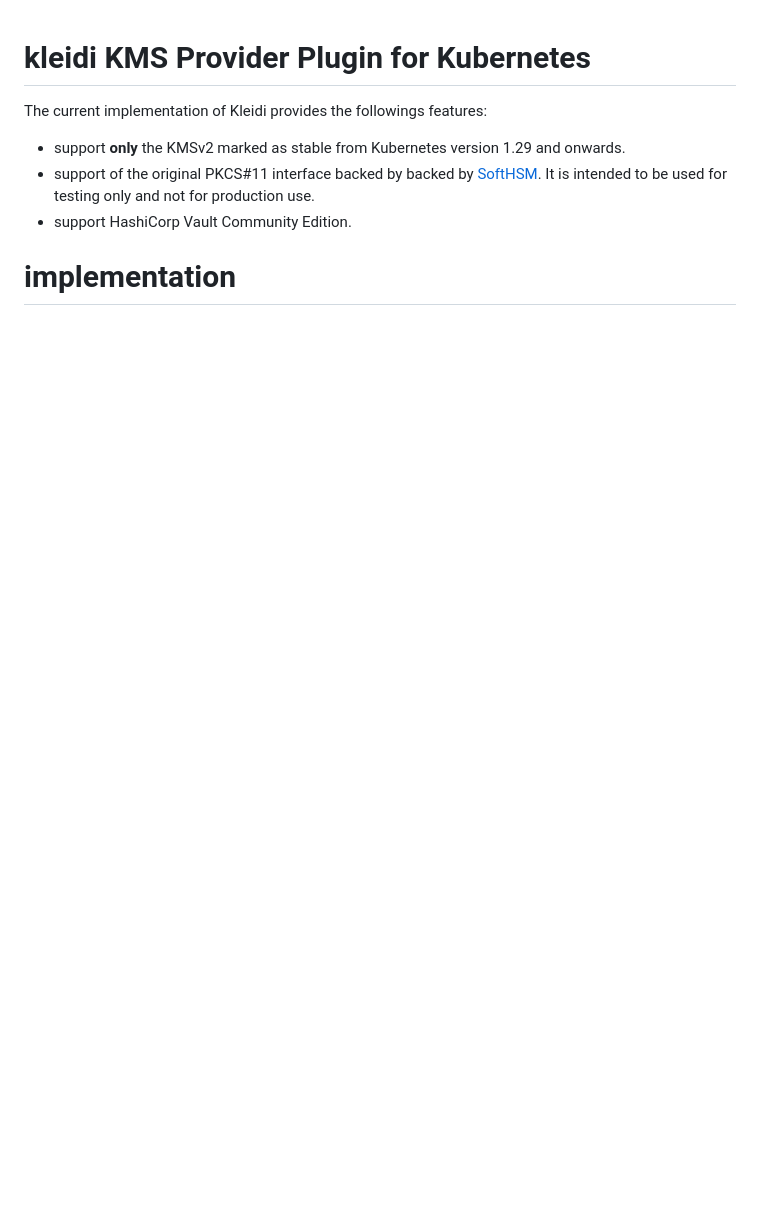
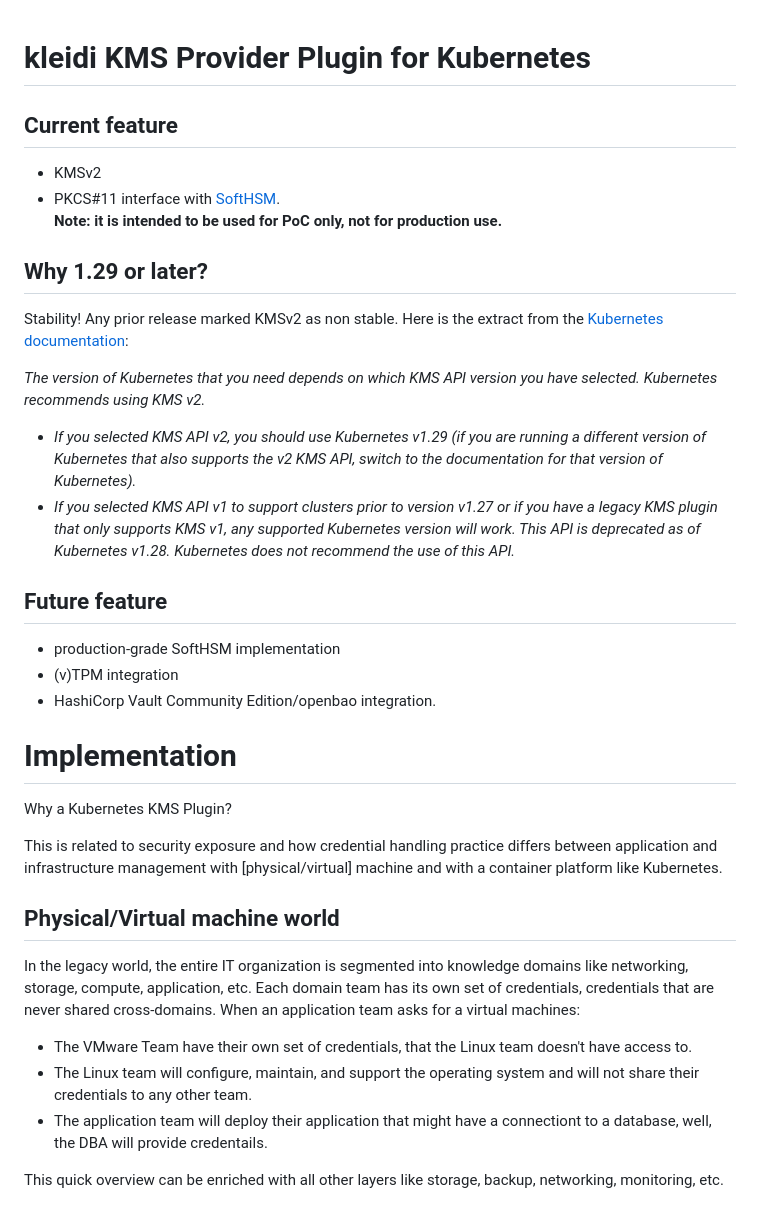
Before and after one commit to beezy-dev/kleidi, a Markdown page: README.md, the part around one of its changes. Rendered like a GitHub page; blank space fills up the shorter version.

Commit message:
updating documentation

```diff
--- a/README.md
+++ b/README.md
@@ -1,9 +1,38 @@
 # kleidi KMS Provider Plugin for Kubernetes
 
-The current implementation of Kleidi provides the followings features:
+## Current feature
+* KMSv2
+* PKCS#11 interface with [SoftHSM](https://www.opendnssec.org/softhsm/).
+  **Note: it is intended to be used for PoC only, not for production use.**
 
-* support **only** the KMSv2 marked as stable from Kubernetes version 1.29 and onwards.
-* support of the original PKCS#11 interface backed by backed by [SoftHSM](https://www.opendnssec.org/softhsm/). It is intended to be used for testing only and not for production use.
-* support HashiCorp Vault Community Edition.
+## Why 1.29 or later?
+Stability! Any prior release marked KMSv2 as non stable. Here is the extract from the [Kubernetes documentation](https://kubernetes.io/docs/tasks/administer-cluster/kms-provider/#before-you-begin):
 
-# implementation
+*The version of Kubernetes that you need depends on which KMS API version you have selected. Kubernetes recommends using KMS v2.*
+
+* *If you selected KMS API v2, you should use Kubernetes v1.29 (if you are running a different version of Kubernetes that also supports the v2 KMS API, switch to the documentation for that version of Kubernetes).*
+* *If you selected KMS API v1 to support clusters prior to version v1.27 or if you have a legacy KMS plugin that only supports KMS v1, any supported Kubernetes version will work. This API is deprecated as of Kubernetes v1.28. Kubernetes does not recommend the use of this API.*
+
+## Future feature
+
+* production-grade SoftHSM implementation
+* (v)TPM integration
+* HashiCorp Vault Community Edition/openbao integration.
+
+
+# Implementation
+
+Why a Kubernetes KMS Plugin?
+
+This is related to security exposure and how credential handling practice differs between application and infrastructure management with [physical/virtual] machine and with a container platform like Kubernetes.
+
+## Physical/Virtual machine world
+In the legacy world, the entire IT organization is segmented into knowledge domains like networking, storage, compute, application, etc.
+Each domain team has its own set of credentials, credentials that are never shared cross-domains.
+When an application team asks for a virtual machines:
+- The VMware Team have their own set of credentials, that the Linux team doesn't have access to.
+- The Linux team will configure, maintain, and support the operating system and will not share their credentials to any other team.
+- The application team will deploy their application that might have a connectiont to a database, well, the DBA will provide credentails.
+
+This quick overview can be enriched with all other layers like storage, backup, networking, monitoring, etc.
+
```
Also changed, not shown: other parts of README.md (+46 -2 lines), docs/images/kledi-security_exposure.drawio.png (added), 1 other file.
